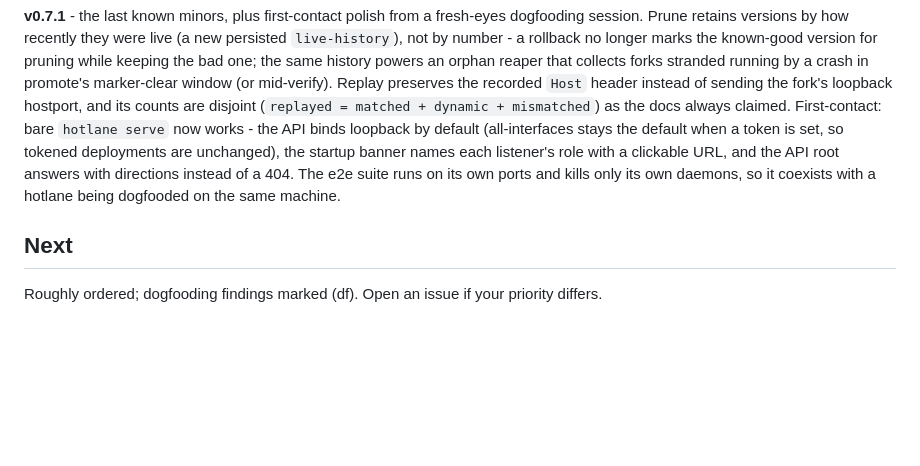
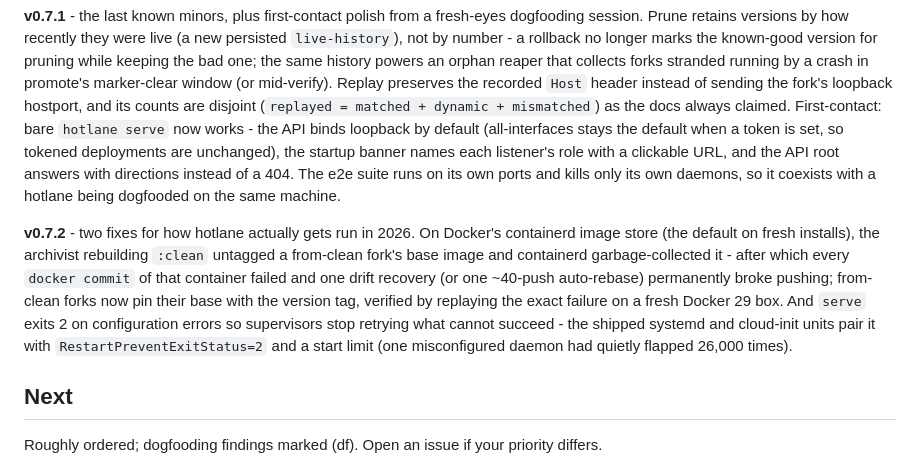
Before and after one commit to StefanIancu/hotlane, a Markdown page: docs/roadmap.md, the part around one of its changes. GitHub-like rendering; blank space fills up the shorter version.

Commit message:
v0.7.2: containerd-store base pinning + fail-fast config errors
Co-Authored-By: Claude Fable 5 <noreply@anthropic.com>

```diff
--- a/docs/roadmap.md
+++ b/docs/roadmap.md
@@ -28,6 +28,8 @@ Last updated: 2026-07-20 (v0.7.1).
 
 **v0.7.1** - the last known minors, plus first-contact polish from a fresh-eyes dogfooding session. Prune retains versions by how recently they were live (a new persisted `live-history`), not by number - a rollback no longer marks the known-good version for pruning while keeping the bad one; the same history powers an orphan reaper that collects forks stranded running by a crash in promote's marker-clear window (or mid-verify). Replay preserves the recorded `Host` header instead of sending the fork's loopback hostport, and its counts are disjoint (`replayed = matched + dynamic + mismatched`) as the docs always claimed. First-contact: bare `hotlane serve` now works - the API binds loopback by default (all-interfaces stays the default when a token is set, so tokened deployments are unchanged), the startup banner names each listener's role with a clickable URL, and the API root answers with directions instead of a 404. The e2e suite runs on its own ports and kills only its own daemons, so it coexists with a hotlane being dogfooded on the same machine.
 
+**v0.7.2** - two fixes for how hotlane actually gets run in 2026. On Docker's containerd image store (the default on fresh installs), the archivist rebuilding `:clean` untagged a from-clean fork's base image and containerd garbage-collected it - after which every `docker commit` of that container failed and one drift recovery (or one ~40-push auto-rebase) permanently broke pushing; from-clean forks now pin their base with the version tag, verified by replaying the exact failure on a fresh Docker 29 box. And `serve` exits 2 on configuration errors so supervisors stop retrying what cannot succeed - the shipped systemd and cloud-init units pair it with `RestartPreventExitStatus=2` and a start limit (one misconfigured daemon had quietly flapped 26,000 times).
+
 ## Next
 
 Roughly ordered; dogfooding findings marked (df). Open an issue if your priority differs.
```
Also changed, not shown: other parts of docs/roadmap.md (+1 -1 lines).
